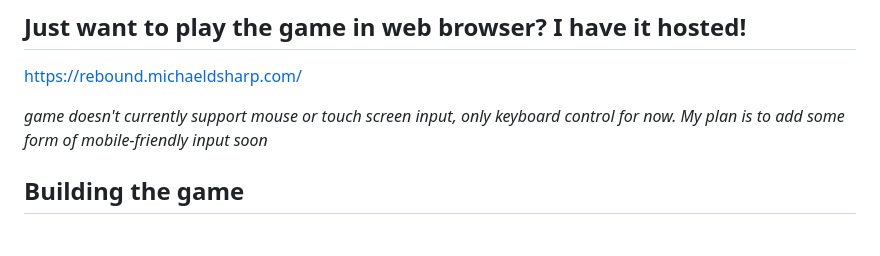
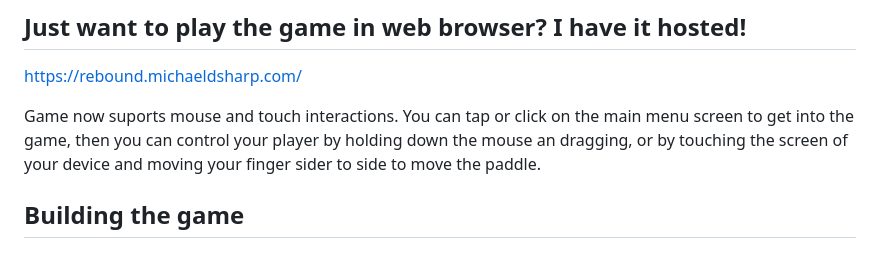
Before and after one commit to mikedsharp/rebound, a Markdown page: README.md, the part around the change. Rendered like a GitHub page.

```diff
--- a/README.md
+++ b/README.md
@@ -29,7 +29,7 @@ Player plays against AI
 
 https://rebound.michaeldsharp.com/
 
-_game doesn't currently support mouse or touch screen input, only keyboard control for now. My plan is to add some form of mobile-friendly input soon_
+Game now suports mouse and touch interactions. You can tap or click on the main menu screen to get into the game, then you can control your player by holding down the mouse an dragging, or by touching the screen of your device and moving your finger sider to side to move the paddle.
 
 ## Building the game
 
```
